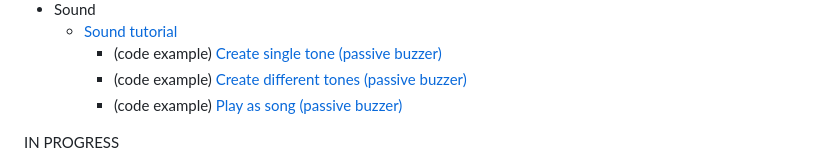
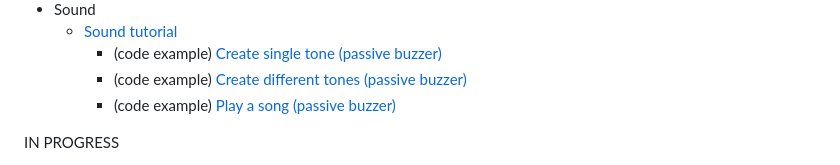
Before and after one commit to Lupin3000/ESP, a Markdown page: README.md, the part around the change. Drawn GitHub-style.

```diff
--- a/README.md
+++ b/README.md
@@ -42,7 +42,7 @@ To make it easier to get started, the basic examples are not object-oriented. On
   - [Sound tutorial](./doc/010_sound_tutorials.md)
     - (code example) [Create single tone (passive buzzer)](./examples/sound/passive_buzzer_simple.py)
     - (code example) [Create different tones (passive buzzer)](./examples/sound/passive_buzzer_tones.py)
-    - (code example) [Play as song (passive buzzer)](./examples/sound/passive_buzzer_sound.py)
+    - (code example) [Play a song (passive buzzer)](./examples/sound/passive_buzzer_sound.py)
 
 IN PROGRESS
 
```
Also changed, not shown: doc/010_sound_tutorials.md (+2 -2 lines).
